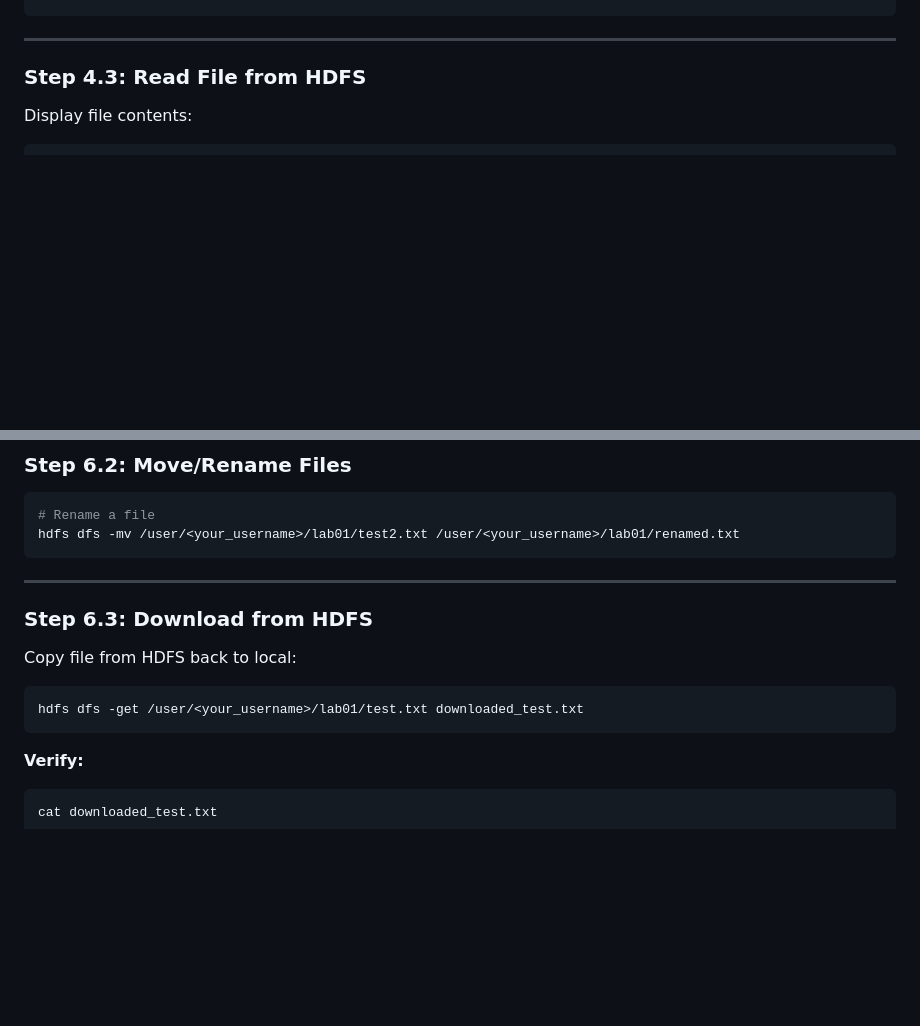
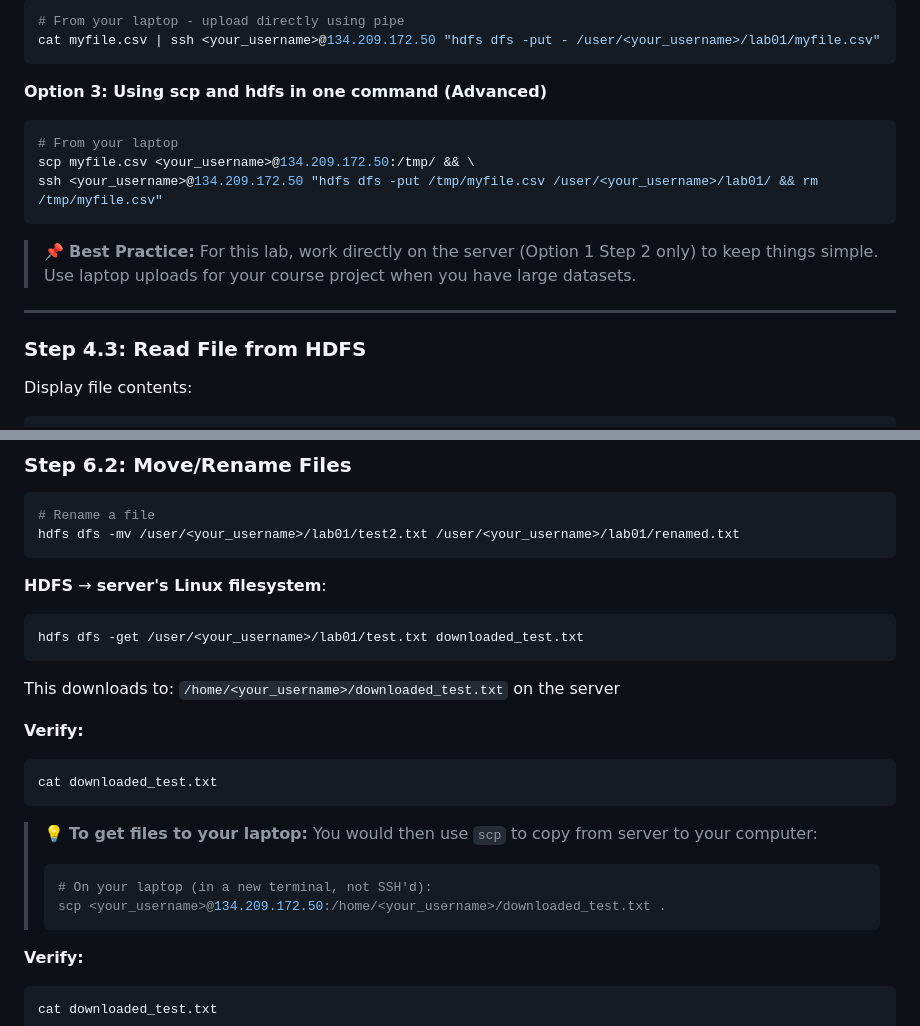
Before and after one commit to zkr-523/big_data_course, a Markdown page: labs/01_hdfs_lab/01_hdfs_lab.md, 2 parts joined by grey strips. Rendered like a GitHub page; blank space fills up the shorter version.

Commit message:
Update course materials 2026-02-03 16:13:12

````diff
--- a/labs/01_hdfs_lab/01_hdfs_lab.md
+++ b/labs/01_hdfs_lab/01_hdfs_lab.md
@@ -268,3 +323,17 @@ hdfs dfs -ls /user/<your_username>/lab01/
+```bash
+# From your laptop - upload directly using pipe
+cat myfile.csv | ssh <your_username>@134.209.172.50 "hdfs dfs -put - /user/<your_username>/lab01/myfile.csv"
+```
+
+**Option 3: Using scp and hdfs in one command (Advanced)**
+
+```bash
+# From your laptop
+scp myfile.csv <your_username>@134.209.172.50:/tmp/ && \
+ssh <your_username>@134.209.172.50 "hdfs dfs -put /tmp/myfile.csv /user/<your_username>/lab01/ && rm /tmp/myfile.csv"
+```
+
+> 📌 **Best Practice:** For this lab, work directly on the server (Option 1 Step 2 only) to keep things simple. Use laptop uploads for your course project when you have large datasets.
 
 ---
 
@@ -359,16 +428,24 @@ hdfs dfs -cp /user/<your_username>/lab01/test.txt /user/<your_username>/data/inp
 # Rename a file
 hdfs dfs -mv /user/<your_username>/lab01/test2.txt /user/<your_username>/lab01/renamed.txt
 ```
-
----
-
-### Step 6.3: Download from HDFS
-
-Copy file from HDFS back to local:
+**HDFS** → **server's Linux filesystem**:
 
 ```bash
 hdfs dfs -get /user/<your_username>/lab01/test.txt downloaded_test.txt
 ```
+
+This downloads to: `/home/<your_username>/downloaded_test.txt` on the server
+
+**Verify:**
+```bash
+cat downloaded_test.txt
+```
+
+> 💡 **To get files to your laptop:** You would then use `scp` to copy from server to your computer:
+> ```bash
+> # On your laptop (in a new terminal, not SSH'd):
+> scp <your_username>@134.209.172.50:/home/<your_username>/downloaded_test.txt .
+> ```
 
 **Verify:**
 ```bash
````
Also changed, not shown: other parts of labs/01_hdfs_lab/01_hdfs_lab.md (+59 -4 lines).
